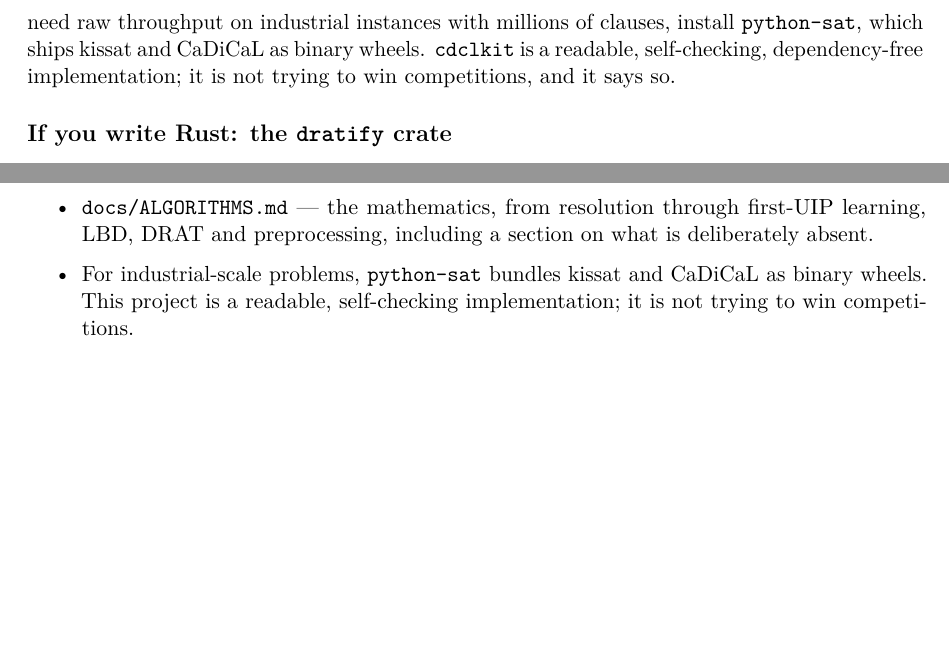
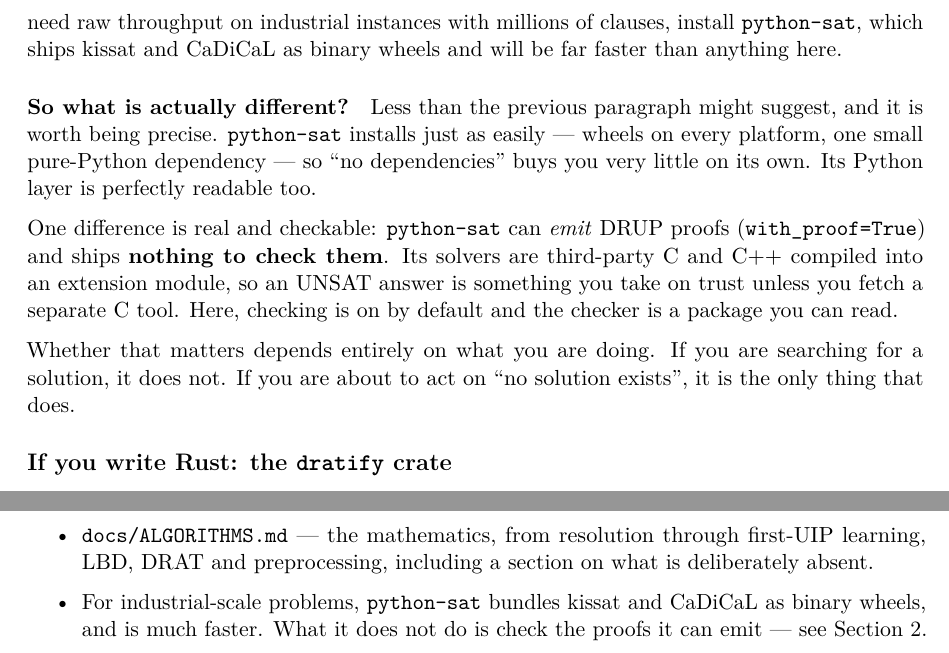
Before and after one commit to carlok/cdclkit, a LaTeX document (docs/tutorial/tutorial.tex): two parts of pages 4 and 13 of 13, joined at a grey line, cut so that both start at the same text, the shorter picture padded with empty space. Compiled offline with pdfLaTeX.

Commit message:
Stop hiding a weak claim behind a strong one
The tutorial and README both described this as "readable, self-checking,
dependency-free" against python-sat. Checked, and two thirds of that does not
survive:

- dependency-free: python-sat needs only `six` and ships wheels for every
  platform, so installing it is exactly as frictionless. The word buys nothing.
- readable: its Python layer is perfectly readable too. The real distinction is
  that its solvers are third-party C++ in a compiled extension -- which is
  about auditability, not readability, and is a preference rather than a
  measured advantage.
- self-checking: this one holds, and it is checkable. python-sat exposes DRUP
  proofs through with_proof=True and ships nothing that can check them; there
  is no checker-shaped module in the package. Verified rather than assumed.

Three claims of very unequal strength listed as equals let the weakest ride on
the strongest. Both places now make the one defensible point and say plainly
when it does not matter -- if you are searching for a solution, it does not.

Co-Authored-By: Claude Opus 5 <noreply@anthropic.com>

```diff
--- a/docs/tutorial/tutorial.tex
+++ b/docs/tutorial/tutorial.tex
@@ -140,9 +140,24 @@
 profit subject to linear constraints over real numbers --- you want a
 linear-programming or MIP solver, not this. If you need raw throughput on
 industrial instances with millions of clauses, install \pkg{python-sat}, which
-ships kissat and CaDiCaL as binary wheels. \pkg{cdclkit} is a readable,
-self-checking, dependency-free implementation; it is not trying to win
-competitions, and it says so.
+ships kissat and CaDiCaL as binary wheels and will be far faster than anything
+here.
+
+\paragraph{So what is actually different?} Less than the previous paragraph
+might suggest, and it is worth being precise. \pkg{python-sat} installs just as
+easily --- wheels on every platform, one small pure-Python dependency --- so
+``no dependencies'' buys you very little on its own. Its Python layer is
+perfectly readable too.
+
+One difference is real and checkable: \pkg{python-sat} can \emph{emit} DRUP
+proofs (\texttt{with\_proof=True}) and ships \textbf{nothing to check them}. Its
+solvers are third-party C and C++ compiled into an extension module, so an
+UNSAT answer is something you take on trust unless you fetch a separate C tool.
+Here, checking is on by default and the checker is a package you can read.
+
+Whether that matters depends entirely on what you are doing. If you are
+searching for a solution, it does not. If you are about to act on ``no solution
+exists'', it is the only thing that does.
 
 \subsection*{If you write Rust: the \pkg{dratify} crate}
 
@@ -509,8 +524,8 @@
       first-UIP learning, LBD, DRAT and preprocessing, including a section on
       what is deliberately absent.
 \item For industrial-scale problems, \pkg{python-sat} bundles kissat and
-      CaDiCaL as binary wheels. This project is a readable, self-checking
-      implementation; it is not trying to win competitions.
+      CaDiCaL as binary wheels, and is much faster. What it does not do is
+      check the proofs it can emit --- see Section \ref{sec:why}.
 \end{itemize}
 
 \end{document}
```
Also changed, not shown: README.md, docs/tutorial/tutorial.pdf.
